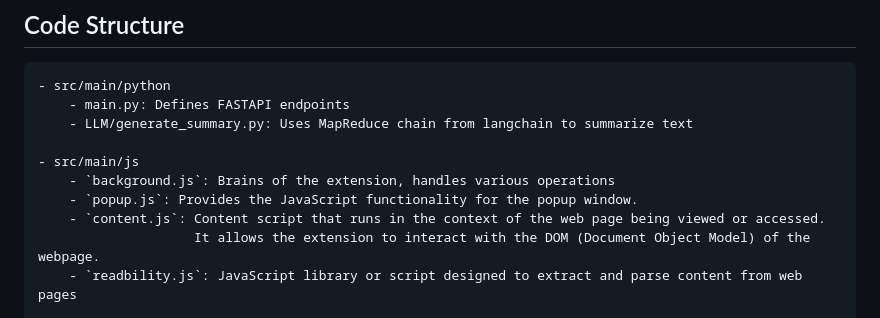
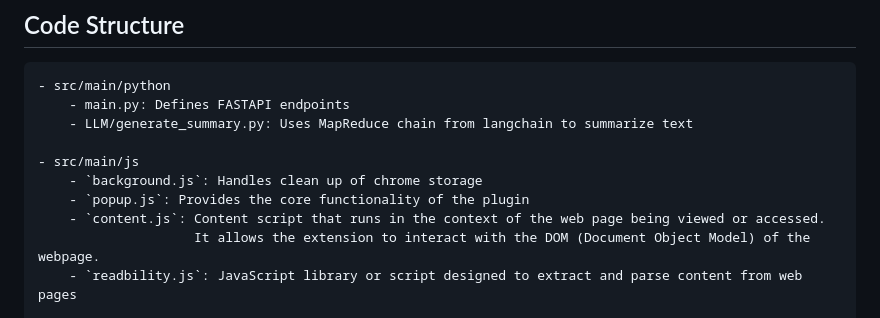
Before and after one commit to naveen-tirupattur/tabulous, a Markdown page: README.md, the part around the change. Drawn GitHub-style.

```diff
--- a/README.md
+++ b/README.md
@@ -72,8 +72,8 @@ To install the extension, follow these steps:
         - LLM/generate_summary.py: Uses MapReduce chain from langchain to summarize text
 
     - src/main/js
-        - `background.js`: Brains of the extension, handles various operations
-        - `popup.js`: Provides the JavaScript functionality for the popup window.
+        - `background.js`: Handles clean up of chrome storage
+        - `popup.js`: Provides the core functionality of the plugin
         - `content.js`: Content script that runs in the context of the web page being viewed or accessed.
                         It allows the extension to interact with the DOM (Document Object Model) of the webpage.
         - `readbility.js`: JavaScript library or script designed to extract and parse content from web pages
```
